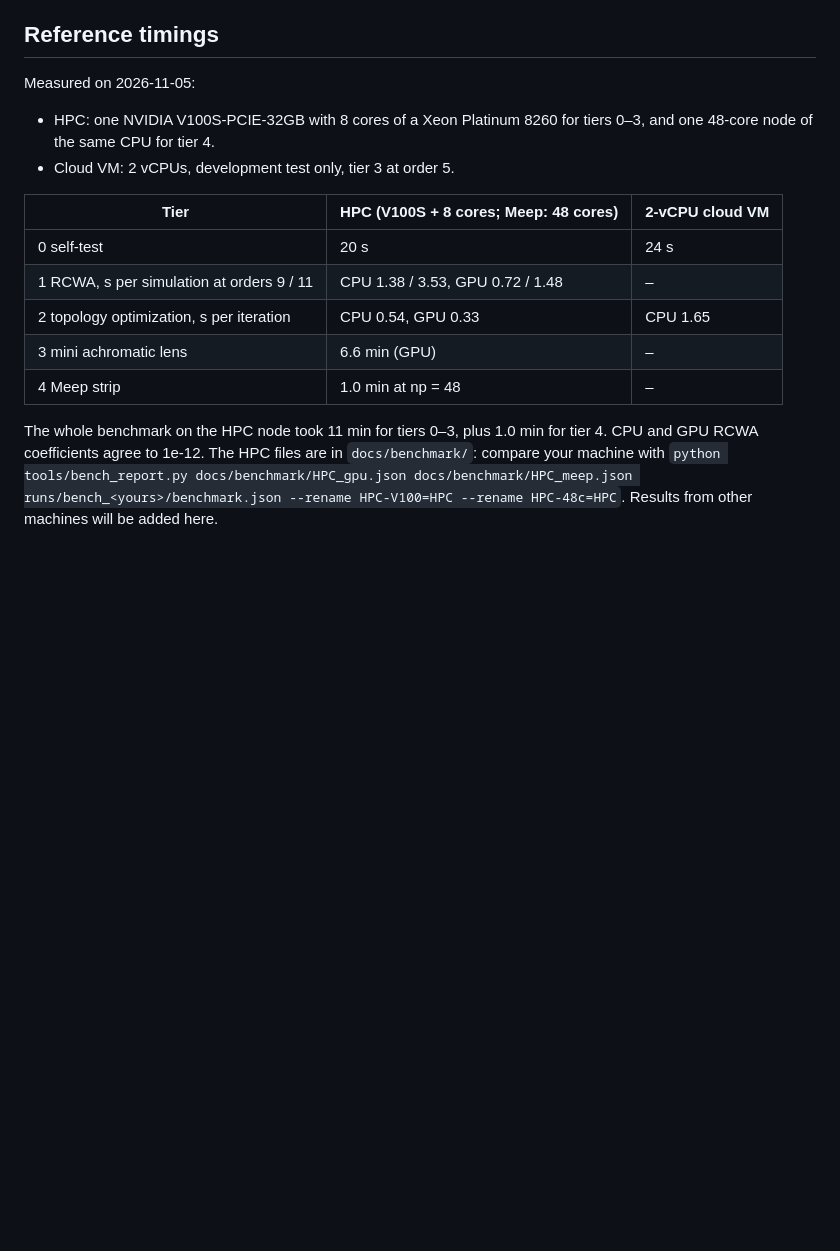
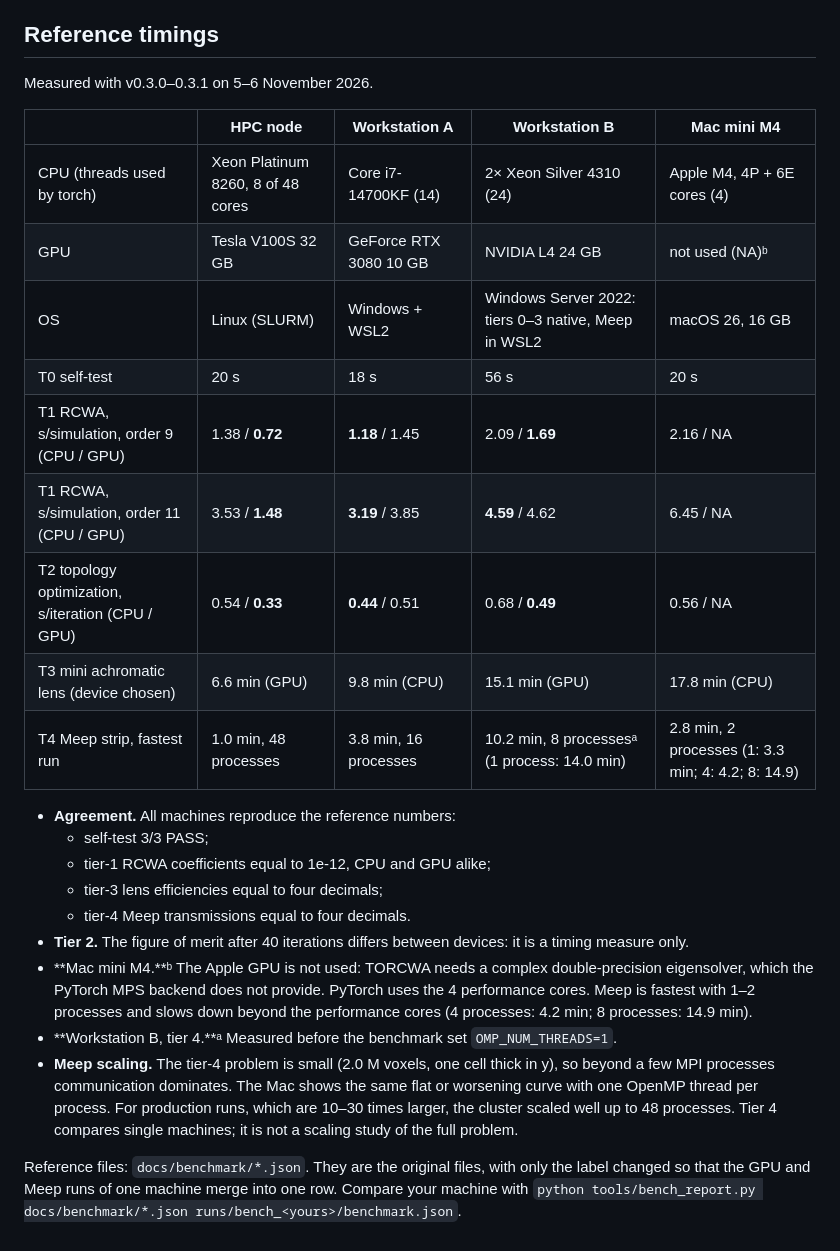
Before and after one commit to GiuseppeELio/metasurface-agent-pipeline, a Markdown page: docs/BENCHMARK.md, the part around the change. GitHub-like rendering; blank space fills up the shorter version.

```diff
--- a/docs/BENCHMARK.md
+++ b/docs/BENCHMARK.md
@@ -91,21 +91,35 @@ Tier 2 is therefore a timing measure only.
 
 ## Reference timings
 
-Measured on 2026-11-05:
+Measured with v0.3.0–0.3.1 on 5–6 November 2026.
 
-- HPC: one NVIDIA V100S-PCIE-32GB with 8 cores of a Xeon Platinum 8260 for tiers 0–3, and one 48-core node of the
-  same CPU for tier 4.
-- Cloud VM: 2 vCPUs, development test only, tier 3 at order 5.
+| | HPC node | Workstation A | Workstation B | Mac mini M4 |
+|---|---|---|---|---|
+| CPU (threads used by torch) | Xeon Platinum 8260, 8 of 48 cores | Core i7-14700KF (14) | 2× Xeon Silver 4310 (24) | Apple M4, 4P + 6E cores (4) |
+| GPU | Tesla V100S 32 GB | GeForce RTX 3080 10 GB | NVIDIA L4 24 GB | not used (NA)ᵇ |
+| OS | Linux (SLURM) | Windows + WSL2 | Windows Server 2022: tiers 0–3 native, Meep in WSL2 | macOS 26, 16 GB |
+| T0 self-test | 20 s | 18 s | 56 s | 20 s |
+| T1 RCWA, s/simulation, order 9 (CPU / GPU) | 1.38 / **0.72** | **1.18** / 1.45 | 2.09 / **1.69** | 2.16 / NA |
+| T1 RCWA, s/simulation, order 11 (CPU / GPU) | 3.53 / **1.48** | **3.19** / 3.85 | **4.59** / 4.62 | 6.45 / NA |
+| T2 topology optimization, s/iteration (CPU / GPU) | 0.54 / **0.33** | **0.44** / 0.51 | 0.68 / **0.49** | 0.56 / NA |
+| T3 mini achromatic lens (device chosen) | 6.6 min (GPU) | 9.8 min (CPU) | 15.1 min (GPU) | 17.8 min (CPU) |
+| T4 Meep strip, fastest run | 1.0 min, 48 processes | 3.8 min, 16 processes | 10.2 min, 8 processesᵃ (1 process: 14.0 min) | 2.8 min, 2 processes (1: 3.3 min; 4: 4.2; 8: 14.9) |
 
-| Tier | HPC (V100S + 8 cores; Meep: 48 cores) | 2-vCPU cloud VM |
-|---|---|---|
-| 0 self-test | 20 s | 24 s |
-| 1 RCWA, s per simulation at orders 9 / 11 | CPU 1.38 / 3.53, GPU 0.72 / 1.48 | – |
-| 2 topology optimization, s per iteration | CPU 0.54, GPU 0.33 | CPU 1.65 |
-| 3 mini achromatic lens | 6.6 min (GPU) | – |
-| 4 Meep strip | 1.0 min at np = 48 | – |
+- **Agreement.** All machines reproduce the reference numbers:
+  - self-test 3/3 PASS;
+  - tier-1 RCWA coefficients equal to 1e-12, CPU and GPU alike;
+  - tier-3 lens efficiencies equal to four decimals;
+  - tier-4 Meep transmissions equal to four decimals.
+- **Tier 2.** The figure of merit after 40 iterations differs between devices: it is a timing measure only.
+- **Mac mini M4.**ᵇ The Apple GPU is not used: TORCWA needs a complex double-precision eigensolver, which the
+  PyTorch MPS backend does not provide. PyTorch uses the 4 performance cores. Meep is fastest with 1–2 processes and
+  slows down beyond the performance cores (4 processes: 4.2 min; 8 processes: 14.9 min).
+- **Workstation B, tier 4.**ᵃ Measured before the benchmark set `OMP_NUM_THREADS=1`.
+- **Meep scaling.** The tier-4 problem is small (2.0 M voxels, one cell thick in y), so beyond a few MPI processes
+  communication dominates. The Mac shows the same flat or worsening curve with one OpenMP thread per process. For
+  production runs, which are 10–30 times larger, the cluster scaled well up to 48 processes. Tier 4 compares single
+  machines; it is not a scaling study of the full problem.
 
-The whole benchmark on the HPC node took 11 min for tiers 0–3, plus 1.0 min for tier 4. CPU and GPU RCWA
-coefficients agree to 1e-12. The HPC files are in `docs/benchmark/`: compare your machine with
-`python tools/bench_report.py docs/benchmark/HPC_gpu.json docs/benchmark/HPC_meep.json runs/bench_<yours>/benchmark.json --rename HPC-V100=HPC --rename HPC-48c=HPC`.
-Results from other machines will be added here.
+Reference files: `docs/benchmark/*.json`. They are the original files, with only the label changed so that the GPU and
+Meep runs of one machine merge into one row. Compare your machine with
+`python tools/bench_report.py docs/benchmark/*.json runs/bench_<yours>/benchmark.json`.
```
Also changed, not shown: CHANGELOG.md (+8 -0 lines), README.md (+21 -0 lines), docs/benchmark/bench_meep_scaling.png (added), docs/benchmark/bench_rcwa_orders.png (added), docs/benchmark/bench_times.png (added), 9 other files.
